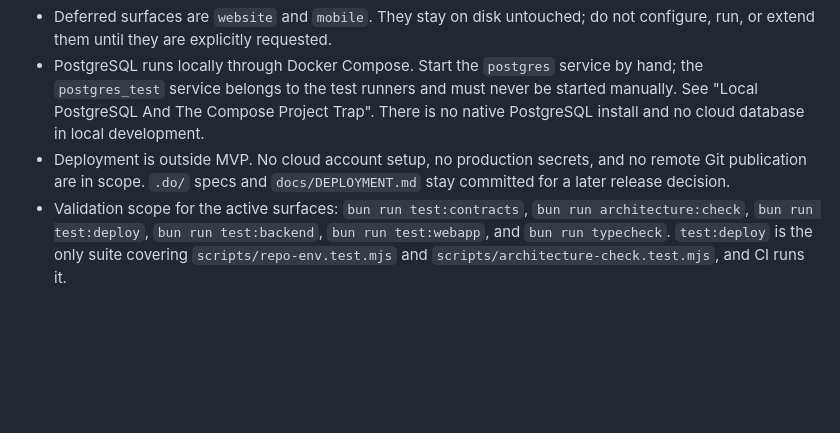
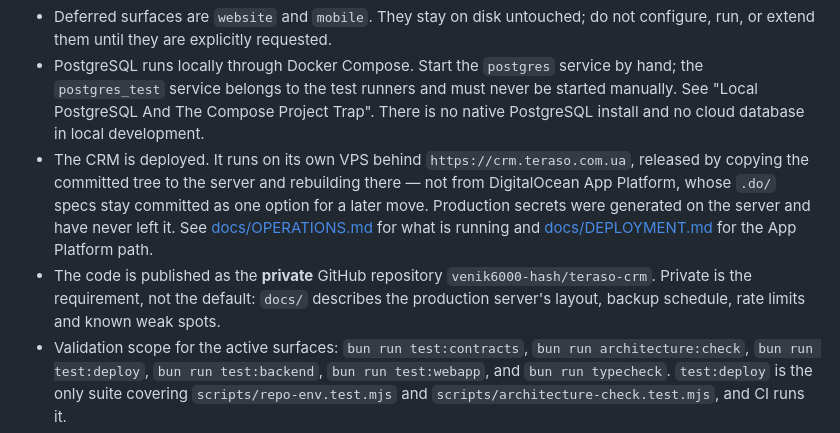
Before and after one commit to venik6000-hash/teraso-crm, a Markdown page: README.md, the part around the change. GitHub-like rendering; blank space fills up the shorter version.

```diff
--- a/README.md
+++ b/README.md
@@ -11,7 +11,8 @@ This repository was initialized from the [Vibe Coding Template](https://github.c
 - Active surfaces are `webapp`, `backend` and `packages/contracts`.
 - Deferred surfaces are `website` and `mobile`. They stay on disk untouched; do not configure, run, or extend them until they are explicitly requested.
 - PostgreSQL runs locally through Docker Compose. Start the `postgres` service by hand; the `postgres_test` service belongs to the test runners and must never be started manually. See "Local PostgreSQL And The Compose Project Trap". There is no native PostgreSQL install and no cloud database in local development.
-- Deployment is outside MVP. No cloud account setup, no production secrets, and no remote Git publication are in scope. `.do/` specs and `docs/DEPLOYMENT.md` stay committed for a later release decision.
+- The CRM is deployed. It runs on its own VPS behind `https://crm.teraso.com.ua`, released by copying the committed tree to the server and rebuilding there — not from DigitalOcean App Platform, whose `.do/` specs stay committed as one option for a later move. Production secrets were generated on the server and have never left it. See [docs/OPERATIONS.md](docs/OPERATIONS.md) for what is running and [docs/DEPLOYMENT.md](docs/DEPLOYMENT.md) for the App Platform path.
+- The code is published as the **private** GitHub repository `venik6000-hash/teraso-crm`. Private is the requirement, not the default: `docs/` describes the production server's layout, backup schedule, rate limits and known weak spots.
 - Validation scope for the active surfaces: `bun run test:contracts`, `bun run architecture:check`, `bun run test:deploy`, `bun run test:backend`, `bun run test:webapp`, and `bun run typecheck`. `test:deploy` is the only suite covering `scripts/repo-env.test.mjs` and `scripts/architecture-check.test.mjs`, and CI runs it.
 - Business rules that apply repository-wide: all UI copy, stage labels, task types, loss reasons, and validation feedback are in Russian; the business time zone is Europe/Kyiv; money is stored as PostgreSQL `Decimal(14,2)` and exposed as decimal strings in UAH.
 - A deal leaves the working funnel in one of two ways, and they are not interchangeable. **«Архив»** is the reversible one: the deal leaves the board and stops demanding a next step, while its amounts, tasks and timeline stay put, it remains findable by the «Этап: Архив» filter, and «Переоткрыть» returns it to «Новая заявка». It is deliberately neither a board column nor a funnel step, so archiving never shifts a conversion rate or a reported period's revenue. **«Удалить»** is the irreversible one and the only destructive action in the product: `DELETE /api/crm/deals/{dealId}` erases the deal, its tasks, its attribution, its ingestion receipts and its whole timeline, which also removes its payments from the dashboard and frees its `[source, externalId]` so a re-delivered lead would arrive as new. The client record always survives. Clients, and tasks or timeline entries on their own, still have no delete endpoint at all, and `ON DELETE RESTRICT` on `deal_activities` and `ingestion_receipts` still makes every *other* deletion path fail loudly — the delete endpoint steps through it explicitly inside one transaction. See [docs/OPERATIONS.md](docs/OPERATIONS.md).
```
Also changed, not shown: AGENTS.md (+5 -2 lines), CLAUDE.md (+5 -2 lines).
